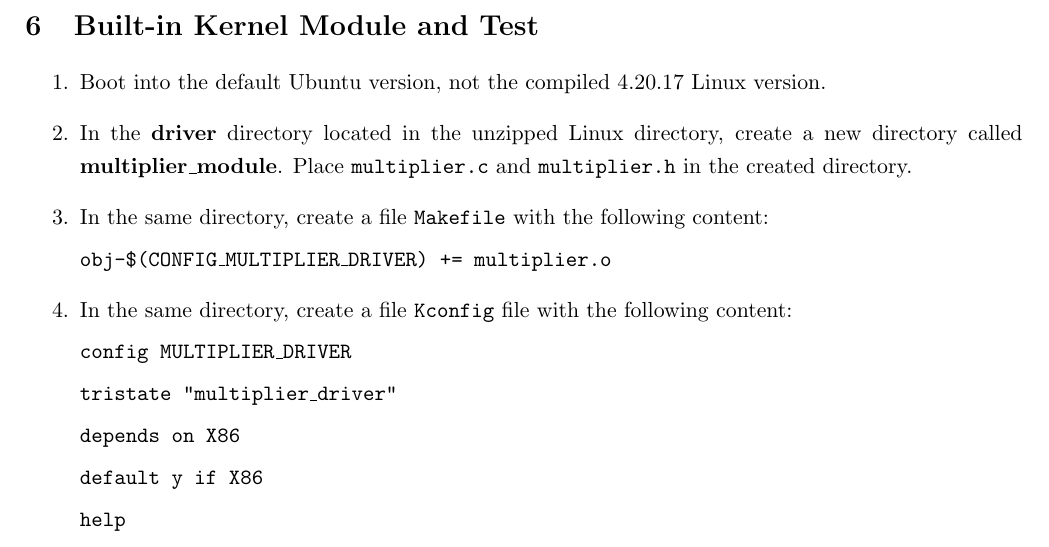
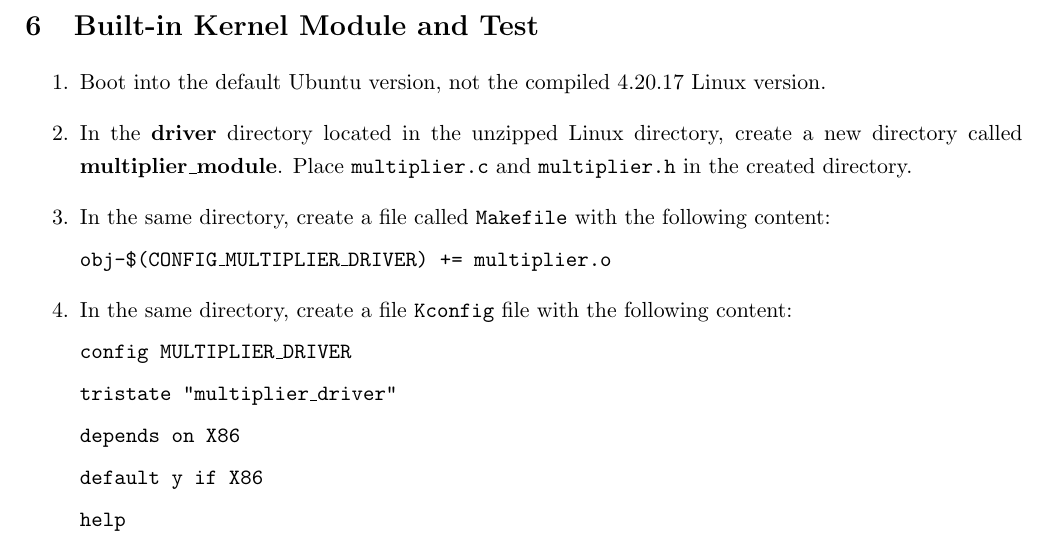
Before and after one commit to wilsonwang881/Microprocessor_System_Design_Assignment_4, a LaTeX document (main.tex): part of page 6 of 15, cut so that both start at the same text. Compiled offline with pdfLaTeX.

Commit message:
Updates from Overleaf

```diff
--- a/main.tex
+++ b/main.tex
@@ -330,7 +330,7 @@ The assignment aims at teaching students to boot Ubuntu in a virtual machine env
 
     \item In the \textbf{driver} directory located in the unzipped Linux directory, create a new directory called \textbf{multiplier\_module}. Place \texttt{multiplier.c} and \texttt{multiplier.h} in the created directory.
 
-    \item In the same directory, create a file \texttt{Makefile} with the following content:
+    \item In the same directory, create a file called \texttt{Makefile} with the following content:
 
     \texttt{obj-\$(CONFIG\_MULTIPLIER\_DRIVER) += multiplier.o}
 
```
